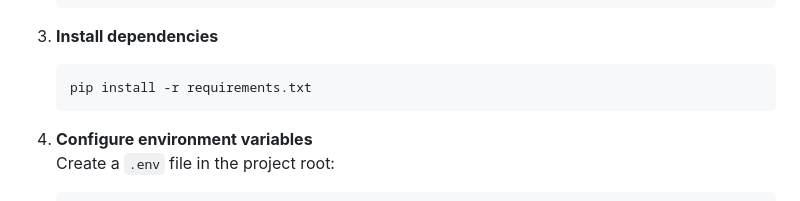
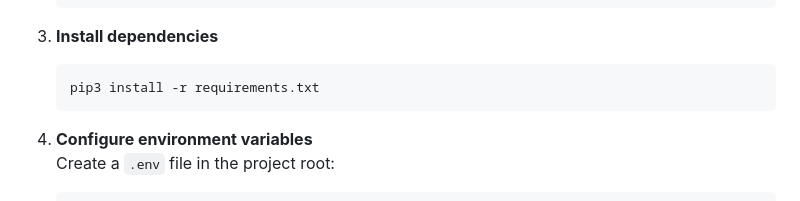
Before and after one commit to Jignesh6155/CITS3403_project, a Markdown page: README.md, the part around the change. GitHub-like rendering.

Commit message:
changed readME to correct pip3 version

````diff
--- a/README.md
+++ b/README.md
@@ -75,7 +75,7 @@ The platform is built for the UWA CITS3403 Software Project unit 2025 Semester 1
 
 3. **Install dependencies**
    ```bash
-   pip install -r requirements.txt
+   pip3 install -r requirements.txt
    ```
 
 4. **Configure environment variables**
````
